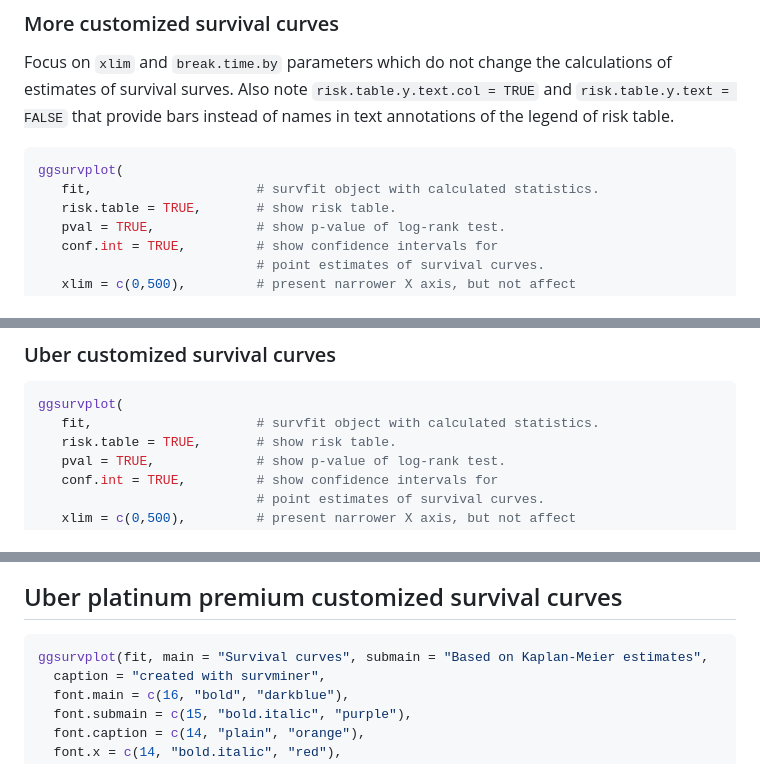
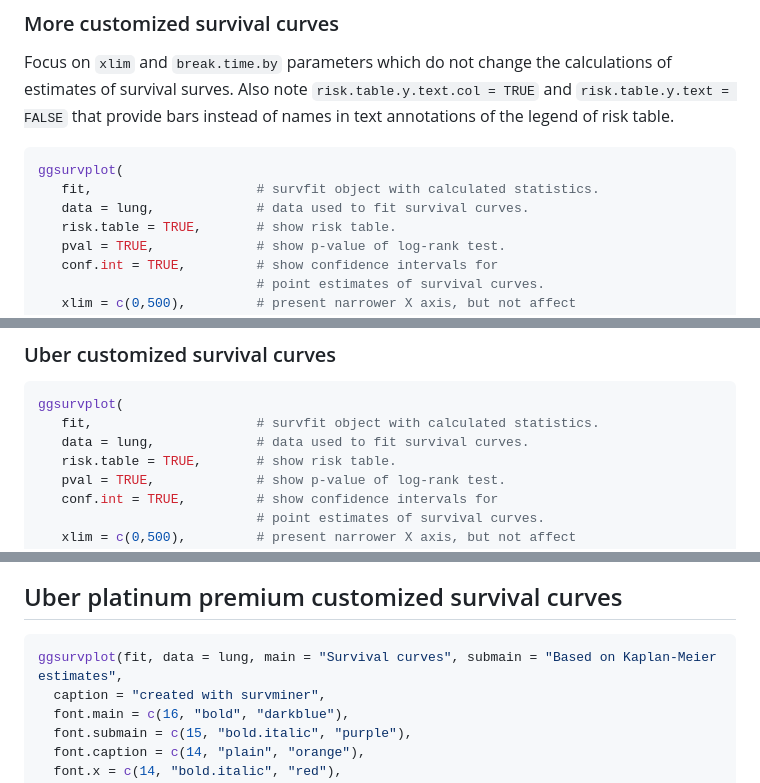
Before and after one commit to kassambara/survminer, a Markdown page: README.md, 3 parts joined by grey strips. GitHub-like rendering.

````diff
--- a/README.md
+++ b/README.md
@@ -96,6 +96,7 @@ Focus on `xlim` and `break.time.by` parameters which do not change the calculati
 ``` r
 ggsurvplot(
    fit,                     # survfit object with calculated statistics.
+   data = lung,             # data used to fit survival curves.
    risk.table = TRUE,       # show risk table.
    pval = TRUE,             # show p-value of log-rank test.
    conf.int = TRUE,         # show confidence intervals for
@@ -118,6 +119,7 @@ ggsurvplot(
 ``` r
 ggsurvplot(
    fit,                     # survfit object with calculated statistics.
+   data = lung,             # data used to fit survival curves.
    risk.table = TRUE,       # show risk table.
    pval = TRUE,             # show p-value of log-rank test.
    conf.int = TRUE,         # show confidence intervals for
@@ -194,7 +197,7 @@ Uber platinum premium customized survival curves
 ------------------------------------------------
 
 ``` r
-ggsurvplot(fit, main = "Survival curves", submain = "Based on Kaplan-Meier estimates",
+ggsurvplot(fit, data = lung, main = "Survival curves", submain = "Based on Kaplan-Meier estimates",
   caption = "created with survminer",
   font.main = c(16, "bold", "darkblue"),
   font.submain = c(15, "bold.italic", "purple"),
````
Also changed, not shown: other parts of README.md (+3 -2 lines), README-ggplot2-uber-platinium-premium-customized-survival-plot-1.png, 1 other file.
